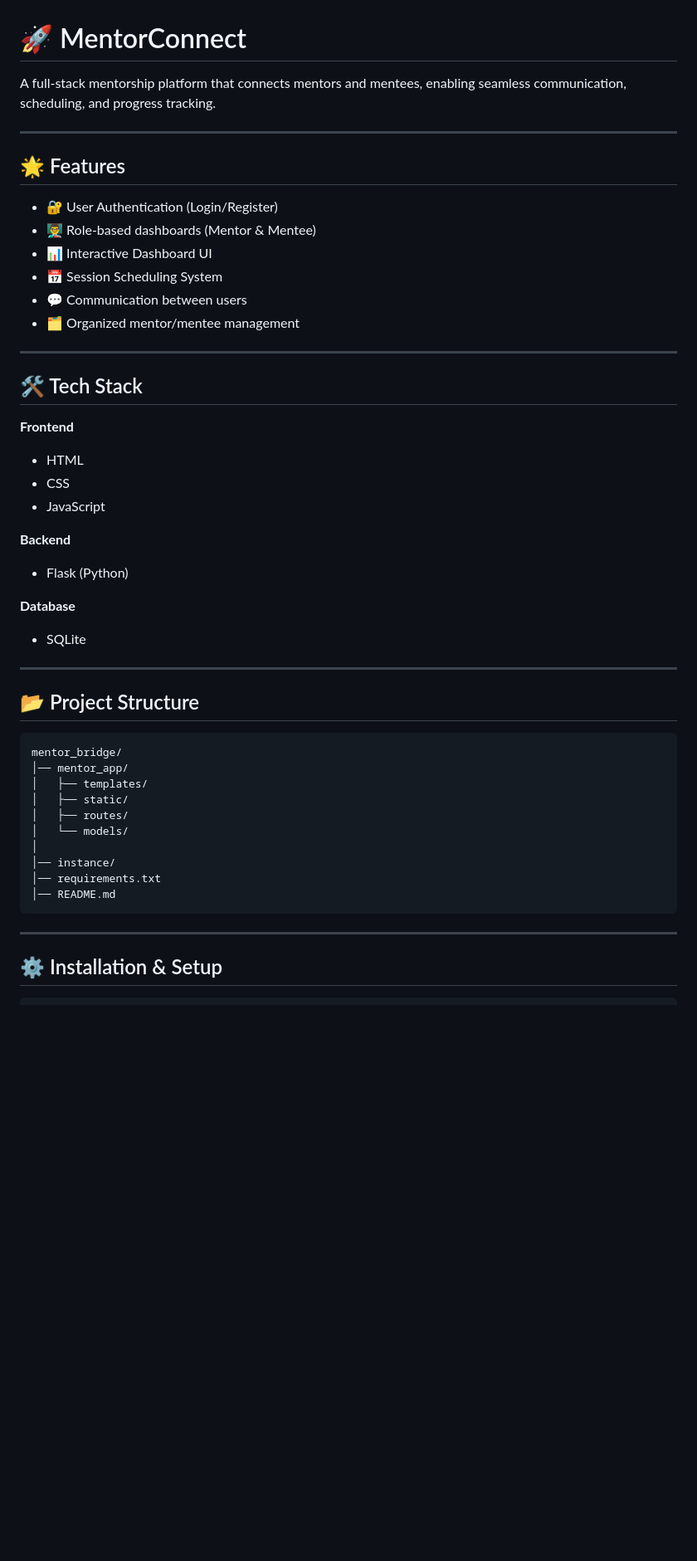
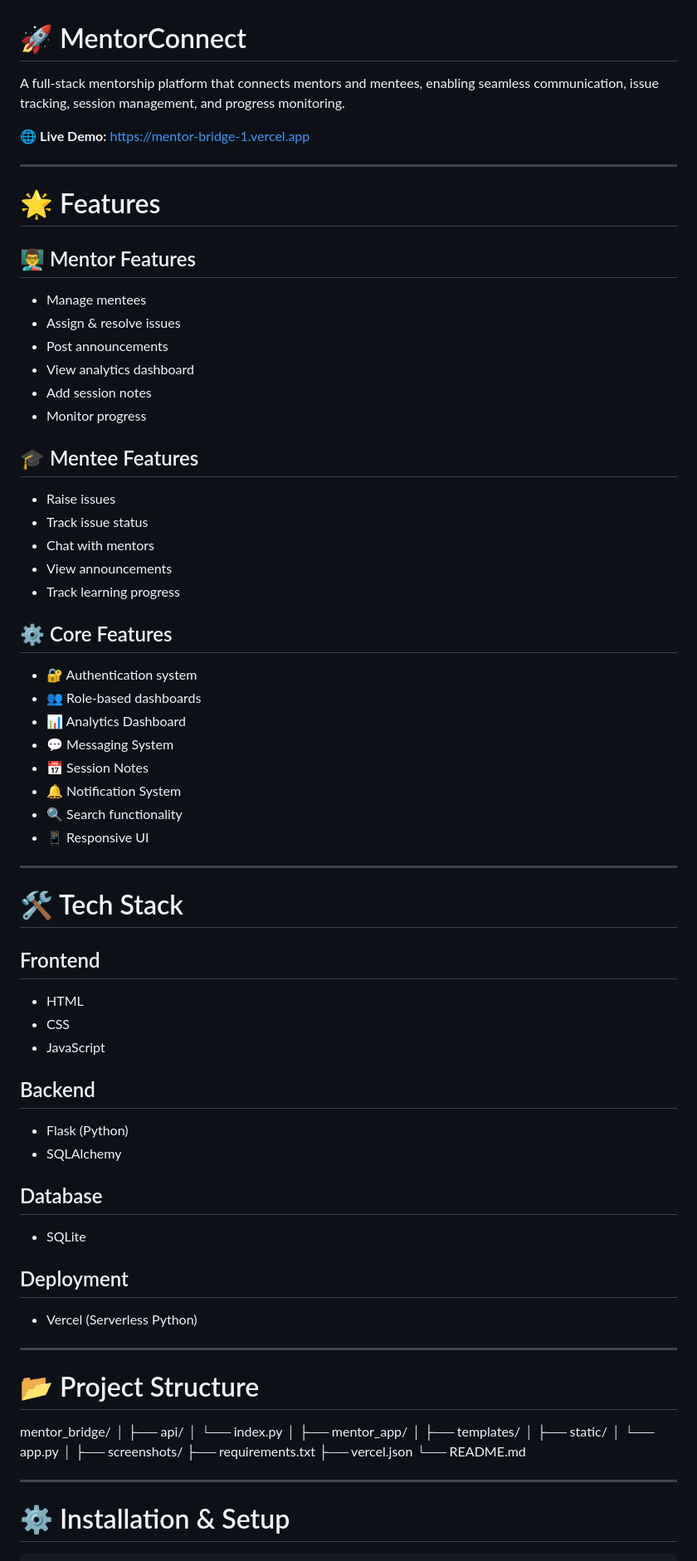
Before and after one commit to AdityaQQ/mentor_bridge, a Markdown page: README.md, the part around one of its changes. Shown at 83% size. GitHub-like rendering; blank space fills up the shorter version.

Commit message:
update professional readme with screenshots

````diff
--- a/README.md
+++ b/README.md
@@ -1,55 +1,86 @@
 # 🚀 MentorConnect
 
-A full-stack mentorship platform that connects mentors and mentees, enabling seamless communication, scheduling, and progress tracking.
+A full-stack mentorship platform that connects mentors and mentees, enabling seamless communication, issue tracking, session management, and progress monitoring.
+
+🌐 **Live Demo:**
+https://mentor-bridge-1.vercel.app
 
 ---
 
-## 🌟 Features
+# 🌟 Features
 
-* 🔐 User Authentication (Login/Register)
-* 👨‍🏫 Role-based dashboards (Mentor & Mentee)
-* 📊 Interactive Dashboard UI
-* 📅 Session Scheduling System
-* 💬 Communication between users
-* 🗂️ Organized mentor/mentee management
+## 👨‍🏫 Mentor Features
+
+* Manage mentees
+* Assign & resolve issues
+* Post announcements
+* View analytics dashboard
+* Add session notes
+* Monitor progress
+
+## 🎓 Mentee Features
+
+* Raise issues
+* Track issue status
+* Chat with mentors
+* View announcements
+* Track learning progress
+
+## ⚙️ Core Features
+
+* 🔐 Authentication system
+* 👥 Role-based dashboards
+* 📊 Analytics Dashboard
+* 💬 Messaging System
+* 📅 Session Notes
+* 🔔 Notification System
+* 🔍 Search functionality
+* 📱 Responsive UI
 
 ---
 
-## 🛠️ Tech Stack
+# 🛠️ Tech Stack
 
-**Frontend**
+## Frontend
 
 * HTML
 * CSS
 * JavaScript
 
-**Backend**
+## Backend
 
 * Flask (Python)
+* SQLAlchemy
 
-**Database**
+## Database
 
 * SQLite
 
----
+## Deployment
 
-## 📂 Project Structure
-
-```
-mentor_bridge/
-│── mentor_app/
-│   ├── templates/
-│   ├── static/
-│   ├── routes/
-│   └── models/
-│
-│── instance/
-│── requirements.txt
-│── README.md
-```
+* Vercel (Serverless Python)
 
 ---
 
-## ⚙️ Installation & Setup
+# 📂 Project Structure
+
+mentor_bridge/
+│
+├── api/
+│   └── index.py
+│
+├── mentor_app/
+│   ├── templates/
+│   ├── static/
+│   └── app.py
+│
+├── screenshots/
+├── requirements.txt
+├── vercel.json
+└── README.md
+
+---
+
+# ⚙️ Installation & Setup
 
 ```bash
````
Also changed, not shown: other parts of README.md (+30 -21 lines), screenshots/accountcreation.png (added), screenshots/dashboard.png (added), screenshots/login.png (added), screenshots/menteedashboard.png (added).
